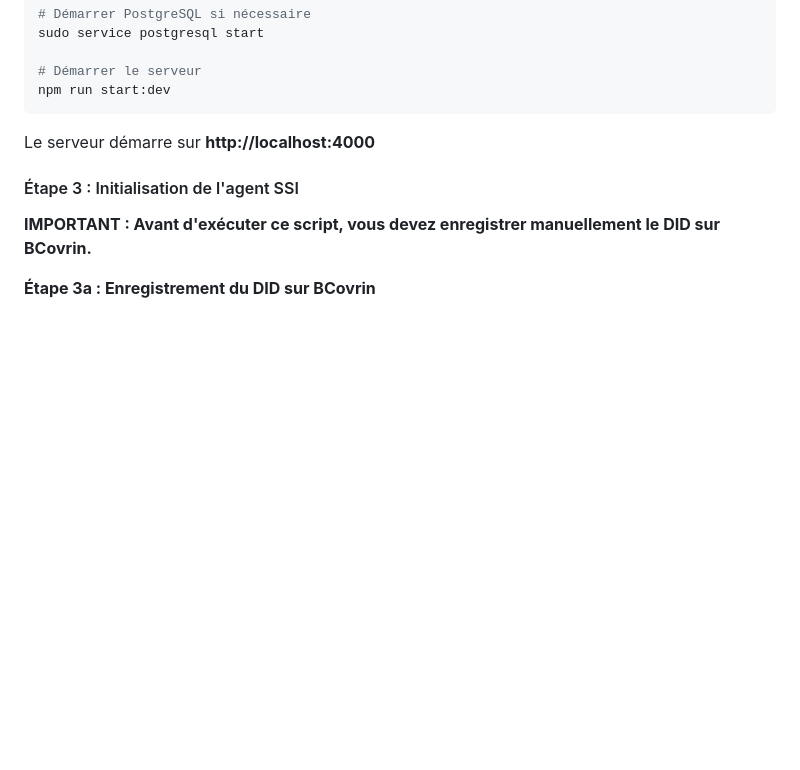
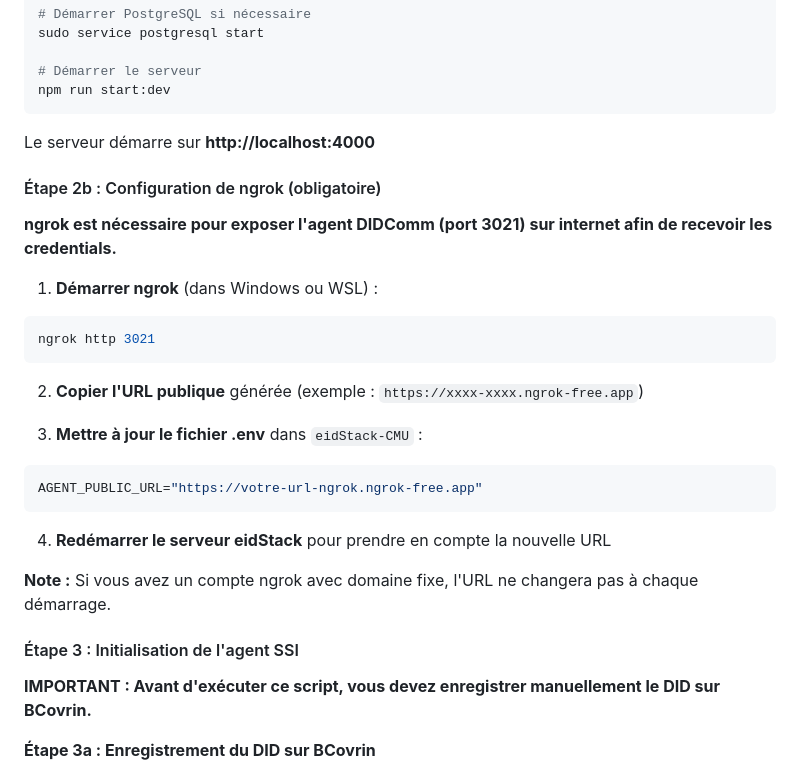
Before and after one commit to Bsh54/EVOLUTICS-did-hackathon, a Markdown page: README.md, the part around one of its changes. GitHub-like rendering; blank space fills up the shorter version.

Commit message:
Ajout de la configuration ngrok et réduction de la taille du logo
Modifications :
- Logo réduit à 200px de largeur et centré
- Ajout de l'étape 2b : Configuration de ngrok (obligatoire)
- Instructions détaillées pour démarrer ngrok et configurer l'URL
- Note sur les comptes ngrok avec domaine fixe

Co-authored-by: X045-lyse <marlyseboukari@gmail.com>
Co-authored-by: Julesclaurece <djuck229@gmail.com>
Co-authored-by: Divinia07 <fifchristdivine@gmail.com>
Co-authored-by: Uriel-Hope <urielkpegbe@gmail.com>

````diff
--- a/README.md
+++ b/README.md
@@ -138,6 +140,26 @@ npm run start:dev
 
 Le serveur démarre sur **http://localhost:4000**
 
+#### Étape 2b : Configuration de ngrok (obligatoire)
+
+**ngrok est nécessaire pour exposer l'agent DIDComm (port 3021) sur internet afin de recevoir les credentials.**
+
+1. **Démarrer ngrok** (dans Windows ou WSL) :
+```bash
+ngrok http 3021
+```
+
+2. **Copier l'URL publique** générée (exemple : `https://xxxx-xxxx.ngrok-free.app`)
+
+3. **Mettre à jour le fichier .env** dans `eidStack-CMU` :
+```bash
+AGENT_PUBLIC_URL="https://votre-url-ngrok.ngrok-free.app"
+```
+
+4. **Redémarrer le serveur eidStack** pour prendre en compte la nouvelle URL
+
+**Note :** Si vous avez un compte ngrok avec domaine fixe, l'URL ne changera pas à chaque démarrage.
+
 #### Étape 3 : Initialisation de l'agent SSI
 
 **IMPORTANT : Avant d'exécuter ce script, vous devez enregistrer manuellement le DID sur BCovrin.**
````
Also changed, not shown: other parts of README.md (+3 -1 lines).
